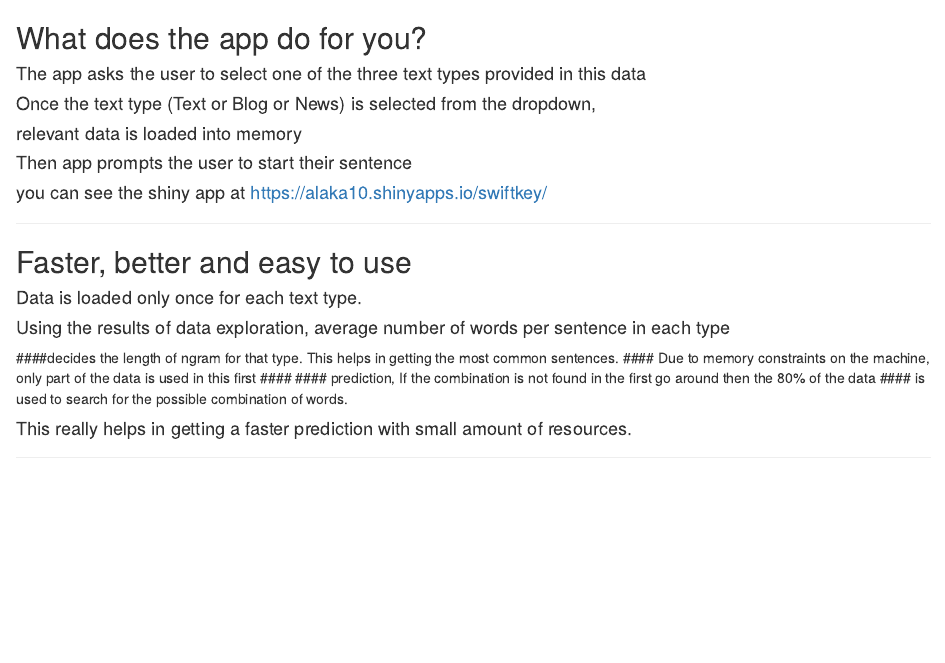
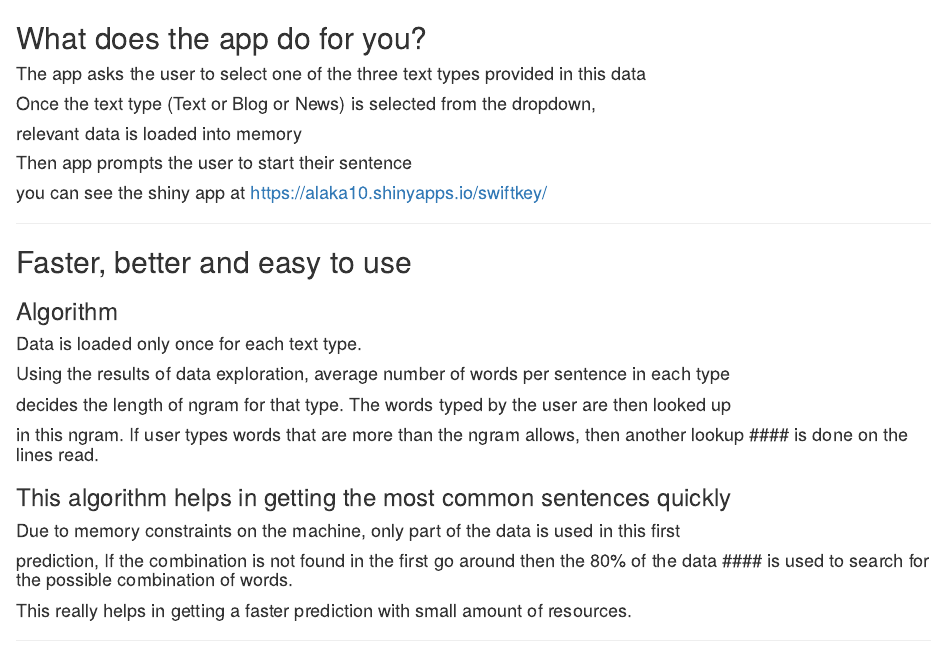
Before and after one commit to AlakaSar/finalproject, an R Markdown document (index.Rmd): the page in a window 1100 px wide, from its top. Rendered offline with R 4.5, knitr and Pandoc, with nearby package versions.

Commit message:
Add files via upload

```diff
--- a/index.Rmd
+++ b/index.Rmd
@@ -18,11 +19,15 @@ Title: Data Analysis for the swiftkey files
 
 ##  Faster, better and easy to use
 
+### Algorithm
 #### Data is loaded only once for each text type.
 
 #### Using the results of data exploration, average number of words per sentence in each type
-####decides the length of ngram for that type. This helps in getting the most common sentences.
-#### Due to memory constraints on the machine, only part of the data is used in this first #### #### prediction, If the combination is not found in the first go around then the 80% of the data #### is used to search for the possible combination of words.
+#### decides the length of ngram for that type. The words typed by the user are then looked up
+#### in this ngram. If user types words that are more than the ngram allows, then another lookup #### is done on the lines read.
+###  This algorithm helps in getting the most common sentences quickly
+#### Due to memory constraints on the machine, only part of the data is used in this first
+#### prediction, If the combination is not found in the first go around then the 80% of the data #### is used to search for the possible combination of words.
 
 #### This really helps in getting a faster prediction with small amount of resources.
 
```
Also changed, not shown: index.html, index.md, index.Rmd (1 more changed lines).
